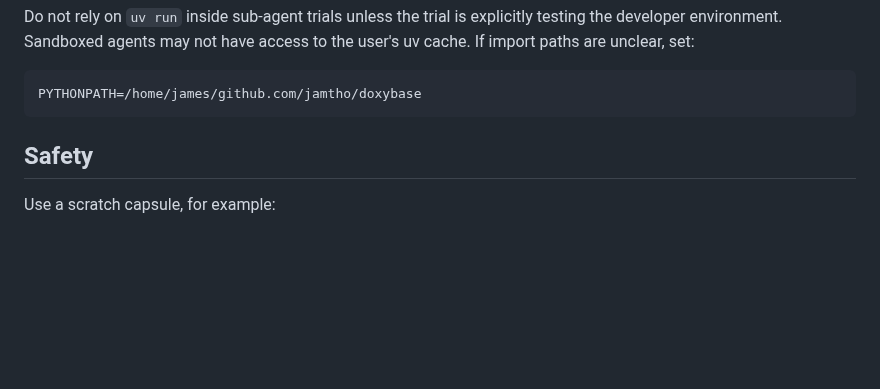
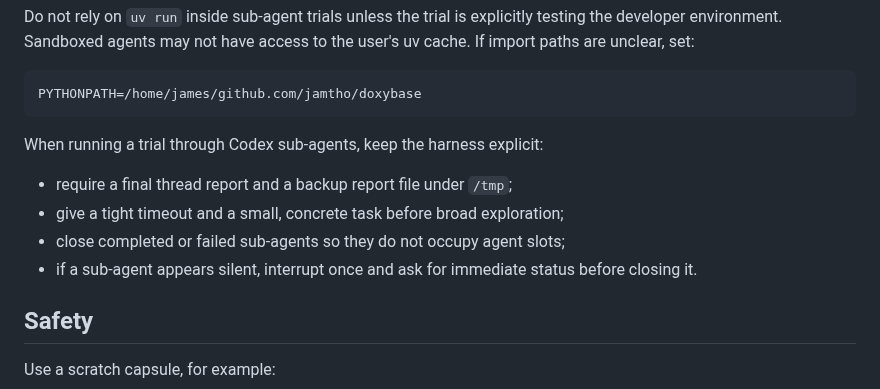
Before and after one commit to jamtho/doxabase, a Markdown page: docs/agent/field-trials.md, the part around the change. GitHub-like rendering; blank space fills up the shorter version.

Commit message:
Document sub-agent trial harness
Capture the repaired field-trial pattern: sub-agents should use the repo venv directly, write a backup report under /tmp, be tightly scoped, and be closed after completion or failure.

````diff
--- a/docs/agent/field-trials.md
+++ b/docs/agent/field-trials.md
@@ -41,6 +41,14 @@ user's uv cache. If import paths are unclear, set:
 ```bash
 PYTHONPATH=/home/james/github.com/jamtho/doxybase
 ```
+
+When running a trial through Codex sub-agents, keep the harness explicit:
+
+- require a final thread report and a backup report file under `/tmp`;
+- give a tight timeout and a small, concrete task before broad exploration;
+- close completed or failed sub-agents so they do not occupy agent slots;
+- if a sub-agent appears silent, interrupt once and ask for immediate status
+  before closing it.
 
 ## Safety
 
````
